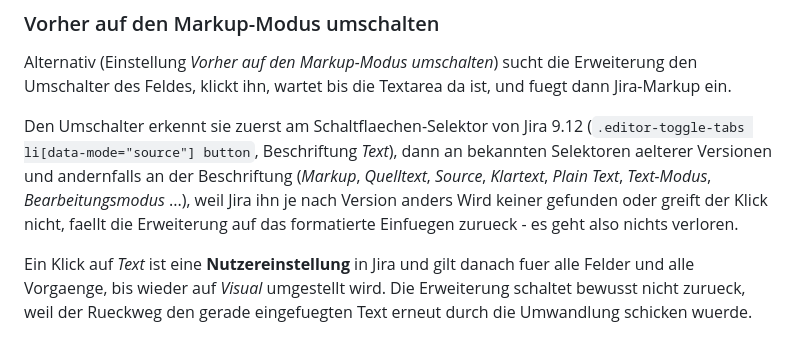
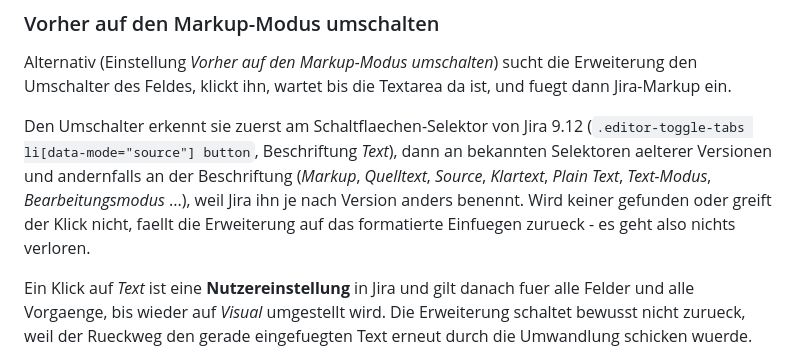
Before and after one commit to pascallink/webkit-ext, a Markdown page: jira-markdown-converter/README.md, the part around one of its changes. GitHub-like rendering.

```diff
--- a/jira-markdown-converter/README.md
+++ b/jira-markdown-converter/README.md
@@ -475,8 +475,9 @@ Den Umschalter erkennt sie zuerst am Schaltflaechen-Selektor von Jira 9.12
 dann an bekannten Selektoren aelterer Versionen und andernfalls an der
 Beschriftung (*Markup*, *Quelltext*, *Source*, *Klartext*, *Plain Text*,
 *Text-Modus*, *Bearbeitungsmodus* ...), weil Jira ihn je nach Version anders
-Wird keiner gefunden oder greift der Klick nicht, faellt die Erweiterung auf
-das formatierte Einfuegen zurueck - es geht also nichts verloren.
+benennt. Wird keiner gefunden oder greift der Klick nicht, faellt die
+Erweiterung auf das formatierte Einfuegen zurueck - es geht also nichts
+verloren.
 
 Ein Klick auf *Text* ist eine **Nutzereinstellung** in Jira und gilt danach
 fuer alle Felder und alle Vorgaenge, bis wieder auf *Visual* umgestellt wird.
```
Also changed, not shown: other parts of jira-markdown-converter/README.md (+2 -2 lines).
